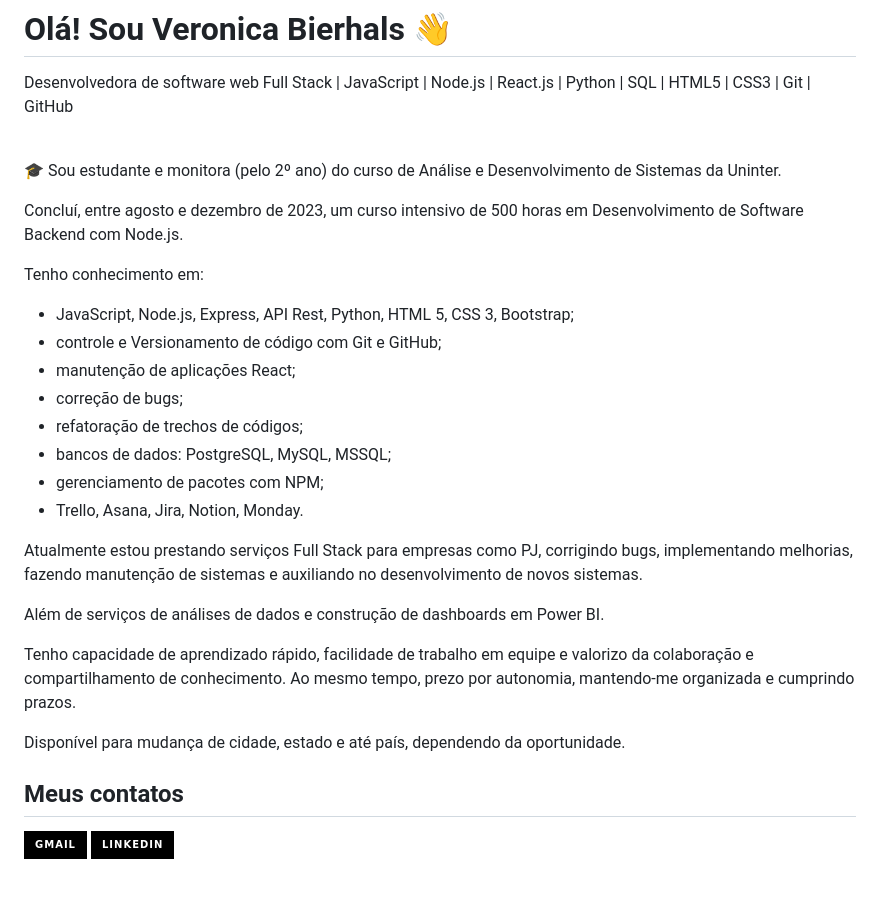
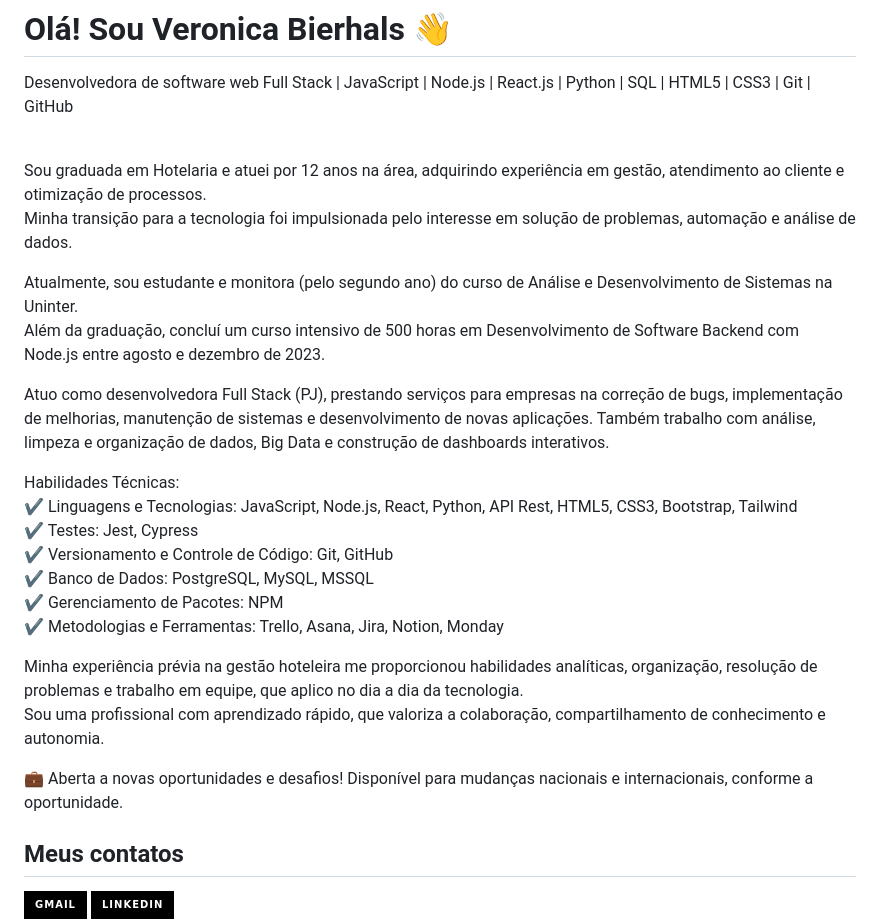
Before and after one commit to veronicabierhals/veronicabierhals, a Markdown page: README.md, the part around the change. Drawn GitHub-style; badges without logos; blank space fills up the shorter version.

```diff
--- a/README.md
+++ b/README.md
@@ -1,27 +1,27 @@
 # Olá! Sou Veronica Bierhals 👋
 Desenvolvedora de software web Full Stack | JavaScript | Node.js | React.js | Python | SQL | HTML5 | CSS3 | Git | GitHub <br/><br/>
 
-🎓 Sou estudante e monitora (pelo 2º ano) do curso de Análise e Desenvolvimento de Sistemas da Uninter.
+Sou graduada em Hotelaria e atuei por 12 anos na área, adquirindo experiência em gestão, atendimento ao cliente e otimização de processos.
+Minha transição para a tecnologia foi impulsionada pelo interesse em solução de problemas, automação e análise de dados.
 
-Concluí, entre agosto e dezembro de 2023, um curso intensivo de 500 horas em Desenvolvimento de Software Backend com Node.js.
+Atualmente, sou estudante e monitora (pelo segundo ano) do curso de Análise e Desenvolvimento de Sistemas na Uninter.
+Além da graduação, concluí um curso intensivo de 500 horas em Desenvolvimento de Software Backend com Node.js entre agosto e dezembro de 2023.
 
-Tenho conhecimento em:
-* JavaScript, Node.js, Express, API Rest, Python, HTML 5, CSS 3, Bootstrap;
-* controle e Versionamento de código com Git e GitHub;
-* manutenção de aplicações React;
-* correção de bugs;
-* refatoração de trechos de códigos;
-* bancos de dados: PostgreSQL, MySQL, MSSQL;
-* gerenciamento de pacotes com NPM;
-* Trello, Asana, Jira, Notion, Monday.
+Atuo como desenvolvedora Full Stack (PJ), prestando serviços para empresas na correção de bugs, implementação de melhorias, manutenção de sistemas e desenvolvimento de novas aplicações.
+Também trabalho com análise, limpeza e organização de dados, Big Data e construção de dashboards interativos.
 
-Atualmente estou prestando serviços Full Stack para empresas como PJ, corrigindo bugs, implementando melhorias, fazendo manutenção de sistemas e auxiliando no desenvolvimento de novos sistemas.
+Habilidades Técnicas:
+✔ Linguagens e Tecnologias: JavaScript, Node.js, React, Python, API Rest, HTML5, CSS3, Bootstrap, Tailwind
+✔ Testes: Jest, Cypress
+✔ Versionamento e Controle de Código: Git, GitHub
+✔ Banco de Dados: PostgreSQL, MySQL, MSSQL
+✔ Gerenciamento de Pacotes: NPM
+✔ Metodologias e Ferramentas: Trello, Asana, Jira, Notion, Monday
 
-Além de serviços de análises de dados e construção de dashboards em Power BI.
+Minha experiência prévia na gestão hoteleira me proporcionou habilidades analíticas, organização, resolução de problemas e trabalho em equipe, que aplico no dia a dia da tecnologia.
+Sou uma profissional com aprendizado rápido, que valoriza a colaboração, compartilhamento de conhecimento e autonomia.
 
-Tenho capacidade de aprendizado rápido, facilidade de trabalho em equipe e valorizo da colaboração e compartilhamento de conhecimento. Ao mesmo tempo, prezo por autonomia, mantendo-me organizada e cumprindo prazos.
-
-Disponível para mudança de cidade, estado e até país, dependendo da oportunidade.
+💼 Aberta a novas oportunidades e desafios! Disponível para mudanças nacionais e internacionais, conforme a oportunidade.
 
 ## Meus contatos <br/>
 [![Gmail](https://img.shields.io/badge/Gmail-000?style=for-the-badge&logo=gmail&logoColor=white)](mailto:veronicabierhals1@gmail.com)
```
